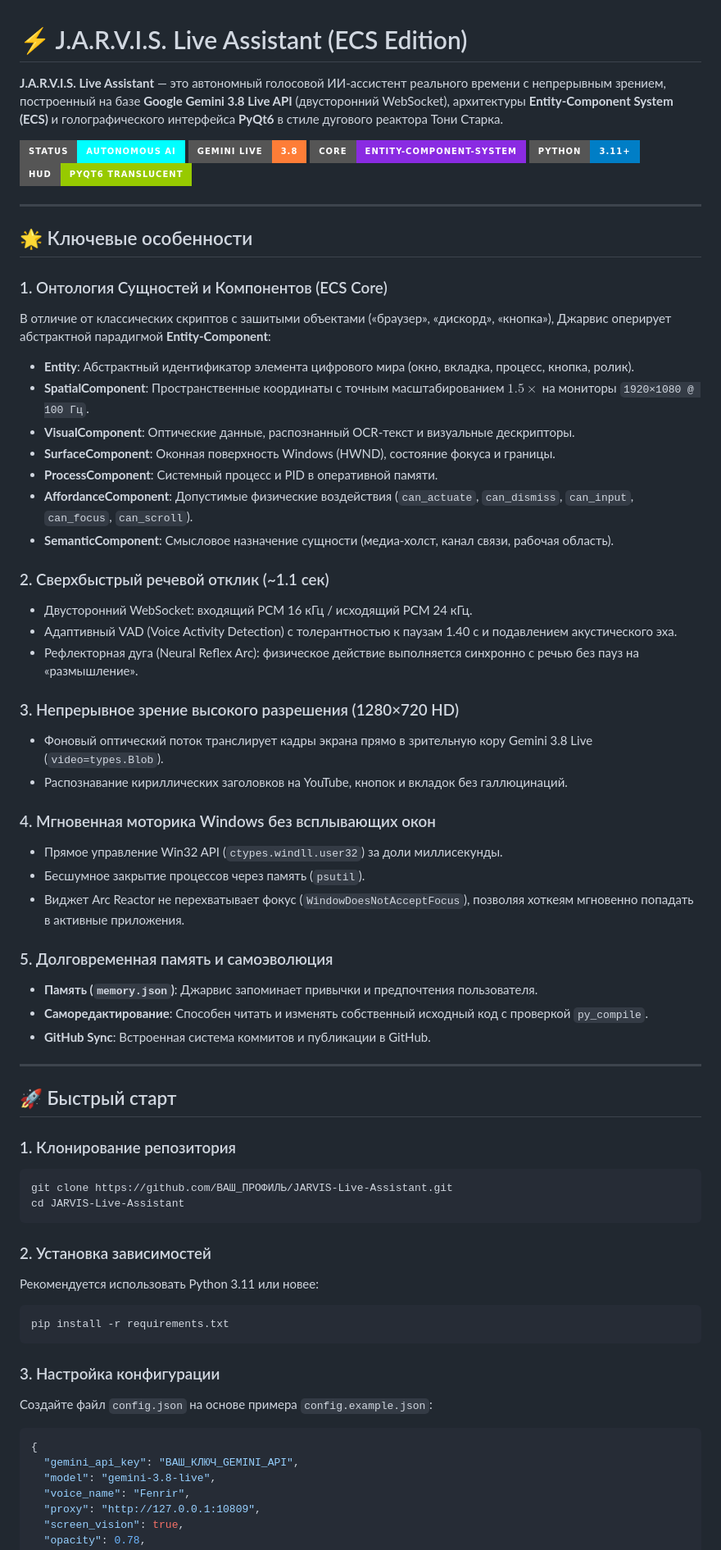
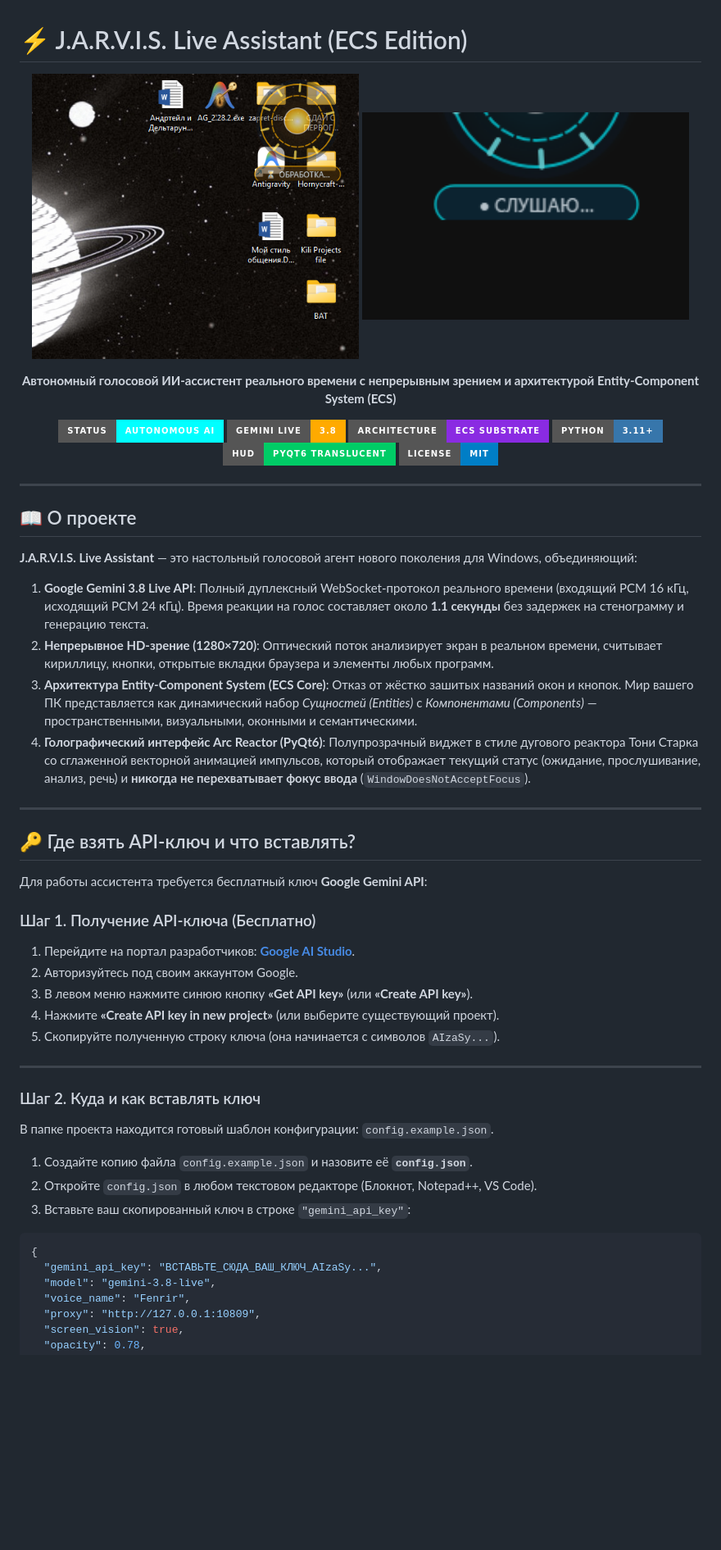
Before and after one commit to GGintarou/JARVIS-Live-Assistant, a Markdown page: README.md, the part around one of its changes. Shown at 82% size. Rendered like a GitHub page; pictures changed too: assets/hud_listening.png (added), assets/hud_processing.png (added); badges without logos; blank space fills up the shorter version.

Commit message:
feat: complete JARVIS Live Assistant with ECS architecture, illustrated Russian guide, and HUD assets

````diff
--- a/README.md
+++ b/README.md
@@ -1,67 +1,59 @@
 # ⚡ J.A.R.V.I.S. Live Assistant (ECS Edition)
 
-**J.A.R.V.I.S. Live Assistant** — это автономный голосовой ИИ-ассистент реального времени с непрерывным зрением, построенный на базе **Google Gemini 3.8 Live API** (двусторонний WebSocket), архитектуры **Entity-Component System (ECS)** и голографического интерфейса **PyQt6** в стиле дугового реактора Тони Старка.
+<p align="center">
+  <img src="assets/hud_processing.png" width="48%" alt="JARVIS HUD Processing Mode" />
+  <img src="assets/hud_listening.png" width="48%" alt="JARVIS HUD Listening Mode" />
+</p>
 
-![JARVIS Status](https://img.shields.io/badge/Status-Autonomous_AI-cyan?style=for-the-badge)
-![Gemini Live](https://img.shields.io/badge/Gemini_Live-3.8-orange?style=for-the-badge)
-![Architecture](https://img.shields.io/badge/Core-Entity--Component--System-blueviolet?style=for-the-badge)
-![Python](https://img.shields.io/badge/Python-3.11+-blue?style=for-the-badge)
-![PyQt6](https://img.shields.io/badge/HUD-PyQt6_Translucent-green?style=for-the-badge)
+<p align="center">
+  <strong>Автономный голосовой ИИ-ассистент реального времени с непрерывным зрением и архитектурой Entity-Component System (ECS)</strong>
+</p>
+
+<p align="center">
+  <img src="https://img.shields.io/badge/Status-Autonomous_AI-00ffff?style=for-the-badge&logo=openai" alt="Status" />
+  <img src="https://img.shields.io/badge/Gemini_Live-3.8-ffaa00?style=for-the-badge&logo=google" alt="Gemini Live" />
+  <img src="https://img.shields.io/badge/Architecture-ECS_Substrate-8a2be2?style=for-the-badge" alt="Architecture" />
+  <img src="https://img.shields.io/badge/Python-3.11+-3776ab?style=for-the-badge&logo=python" alt="Python" />
+  <img src="https://img.shields.io/badge/HUD-PyQt6_Translucent-00cc66?style=for-the-badge&logo=qt" alt="PyQt6" />
+  <img src="https://img.shields.io/badge/License-MIT-blue?style=for-the-badge" alt="License" />
+</p>
 
 ---
 
-## 🌟 Ключевые особенности
+## 📖 О проекте
 
-### 1. Онтология Сущностей и Компонентов (ECS Core)
-В отличие от классических скриптов с зашитыми объектами («браузер», «дискорд», «кнопка»), Джарвис оперирует абстрактной парадигмой **Entity-Component**:
-- **Entity**: Абстрактный идентификатор элемента цифрового мира (окно, вкладка, процесс, кнопка, ролик).
-- **SpatialComponent**: Пространственные координаты с точным масштабированием $1.5\times$ на мониторы `1920×1080 @ 100 Гц`.
-- **VisualComponent**: Оптические данные, распознанный OCR-текст и визуальные дескрипторы.
-- **SurfaceComponent**: Оконная поверхность Windows (HWND), состояние фокуса и границы.
-- **ProcessComponent**: Системный процесс и PID в оперативной памяти.
-- **AffordanceComponent**: Допустимые физические воздействия (`can_actuate`, `can_dismiss`, `can_input`, `can_focus`, `can_scroll`).
-- **SemanticComponent**: Смысловое назначение сущности (медиа-холст, канал связи, рабочая область).
-
-### 2. Сверхбыстрый речевой отклик (~1.1 сек)
-- Двусторонний WebSocket: входящий PCM 16 кГц / исходящий PCM 24 кГц.
-- Адаптивный VAD (Voice Activity Detection) с толерантностью к паузам 1.40 с и подавлением акустического эха.
-- Рефлекторная дуга (Neural Reflex Arc): физическое действие выполняется синхронно с речью без пауз на «размышление».
-
-### 3. Непрерывное зрение высокого разрешения (1280×720 HD)
-- Фоновый оптический поток транслирует кадры экрана прямо в зрительную кору Gemini 3.8 Live (`video=types.Blob`).
-- Распознавание кириллических заголовков на YouTube, кнопок и вкладок без галлюцинаций.
-
-### 4. Мгновенная моторика Windows без всплывающих окон
-- Прямое управление Win32 API (`ctypes.windll.user32`) за доли миллисекунды.
-- Бесшумное закрытие процессов через память (`psutil`).
-- Виджет Arc Reactor не перехватывает фокус (`WindowDoesNotAcceptFocus`), позволяя хоткеям мгновенно попадать в активные приложения.
-
-### 5. Долговременная память и самоэволюция
-- **Память (`memory.json`)**: Джарвис запоминает привычки и предпочтения пользователя.
-- **Саморедактирование**: Способен читать и изменять собственный исходный код с проверкой `py_compile`.
-- **GitHub Sync**: Встроенная система коммитов и публикации в GitHub.
+**J.A.R.V.I.S. Live Assistant** — это настольный голосовой агент нового поколения для Windows, объединяющий:
+1. **Google Gemini 3.8 Live API**: Полный дуплексный WebSocket-протокол реального времени (входящий PCM 16 кГц, исходящий PCM 24 кГц). Время реакции на голос составляет около **1.1 секунды** без задержек на стенограмму и генерацию текста.
+2. **Непрерывное HD-зрение (1280×720)**: Оптический поток анализирует экран в реальном времени, считывает кириллицу, кнопки, открытые вкладки браузера и элементы любых программ.
+3. **Архитектура Entity-Component System (ECS Core)**: Отказ от жёстко зашитых названий окон и кнопок. Мир вашего ПК представляется как динамический набор *Сущностей (Entities)* с *Компонентами (Components)* — пространственными, визуальными, оконными и семантическими.
+4. **Голографический интерфейс Arc Reactor (PyQt6)**: Полупрозрачный виджет в стиле дугового реактора Тони Старка со сглаженной векторной анимацией импульсов, который отображает текущий статус (ожидание, прослушивание, анализ, речь) и **никогда не перехватывает фокус ввода** (`WindowDoesNotAcceptFocus`).
 
 ---
 
-## 🚀 Быстрый старт
+## 🔑 Где взять API-ключ и что вставлять?
 
-### 1. Клонирование репозитория
-```bash
-git clone https://github.com/ВАШ_ПРОФИЛЬ/JARVIS-Live-Assistant.git
-cd JARVIS-Live-Assistant
-```
+Для работы ассистента требуется бесплатный ключ **Google Gemini API**:
 
-### 2. Установка зависимостей
-Рекомендуется использовать Python 3.11 или новее:
-```bash
-pip install -r requirements.txt
-```
+### Шаг 1. Получение API-ключа (Бесплатно)
+1. Перейдите на портал разработчиков: **[Google AI Studio](https://aistudio.google.com)**.
+2. Авторизуйтесь под своим аккаунтом Google.
+3. В левом меню нажмите синюю кнопку **«Get API key»** (или **«Create API key»**).
+4. Нажмите **«Create API key in new project»** (или выберите существующий проект).
+5. Скопируйте полученную строку ключа (она начинается с символов `AIzaSy...`).
 
-### 3. Настройка конфигурации
-Создайте файл `config.json` на основе примера `config.example.json`:
+---
+
+### Шаг 2. Куда и как вставлять ключ
+
+В папке проекта находится готовый шаблон конфигурации: `config.example.json`.
+
+1. Создайте копию файла `config.example.json` и назовите её **`config.json`**.
+2. Откройте `config.json` в любом текстовом редакторе (Блокнот, Notepad++, VS Code).
+3. Вставьте ваш скопированный ключ в строке `"gemini_api_key"`:
+
 ```json
 {
-  "gemini_api_key": "ВАШ_КЛЮЧ_GEMINI_API",
+  "gemini_api_key": "ВСТАВЬТЕ_СЮДА_ВАШ_КЛЮЧ_AIzaSy...",
   "model": "gemini-3.8-live",
   "voice_name": "Fenrir",
   "proxy": "http://127.0.0.1:10809",
````
Also changed, not shown: other parts of README.md (+109 -33 lines), 6 other files.
